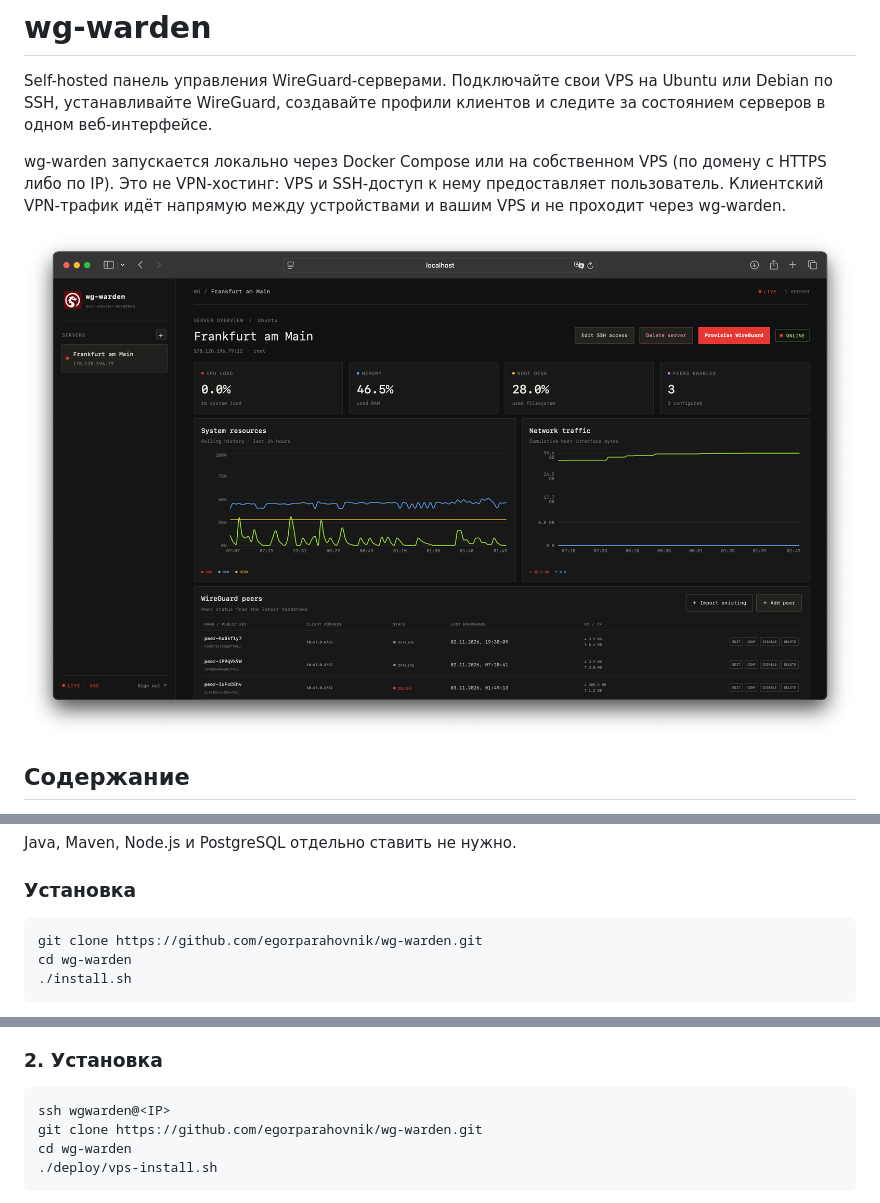
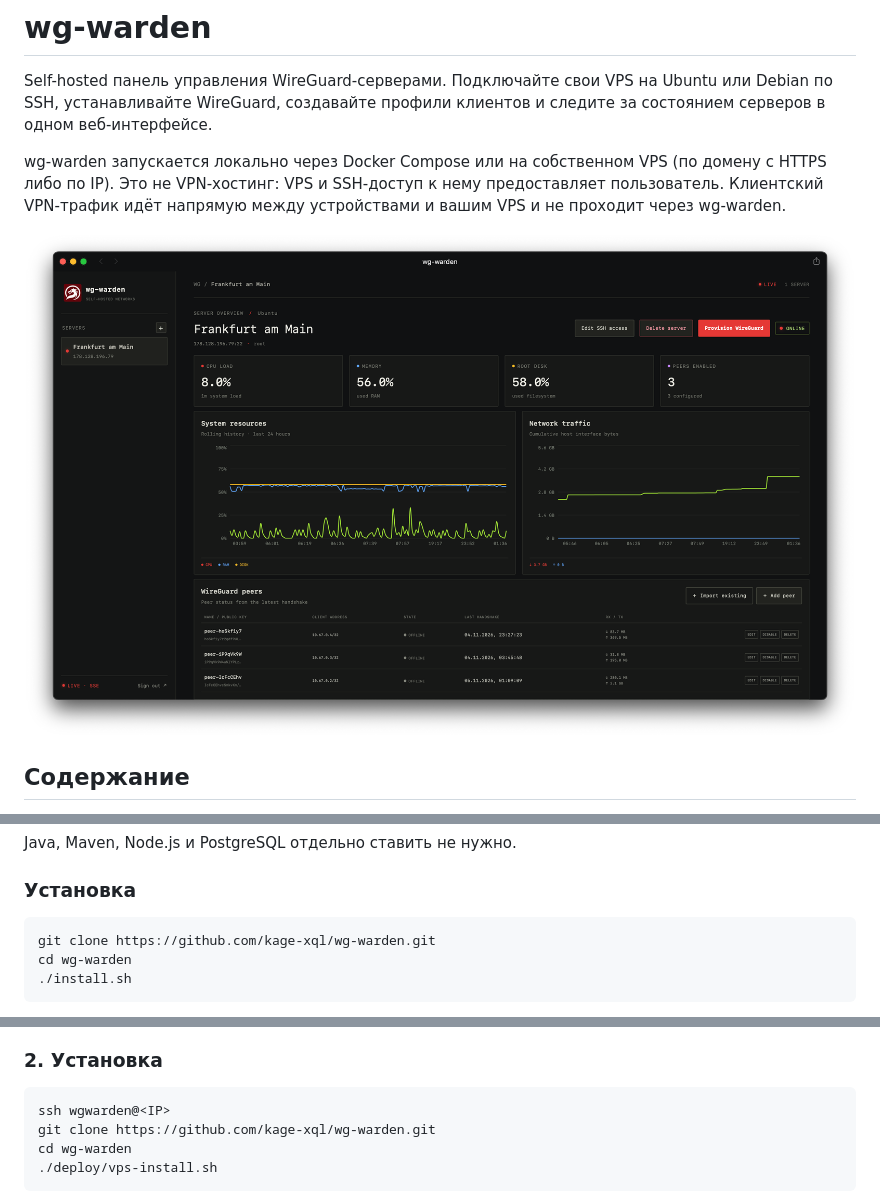
Before and after one commit to egorparahovnik/wg-warden, a Markdown page: README.md, 3 parts joined by grey strips. Drawn GitHub-style; pictures changed too: wg-warden.png.

````diff
--- a/README.md
+++ b/README.md
@@ -75,7 +75,7 @@ Java, Maven, Node.js и PostgreSQL отдельно ставить не нужн
 ### Установка
 
 ```bash
-git clone https://github.com/egorparahovnik/wg-warden.git
+git clone https://github.com/kage-xql/wg-warden.git
 cd wg-warden
 ./install.sh
 ```
@@ -176,7 +176,7 @@ PasswordAuthentication no
 
 ```bash
 ssh wgwarden@<IP>
-git clone https://github.com/egorparahovnik/wg-warden.git
+git clone https://github.com/kage-xql/wg-warden.git
 cd wg-warden
 ./deploy/vps-install.sh
 ```
````
Also changed, not shown: 2 other files.
